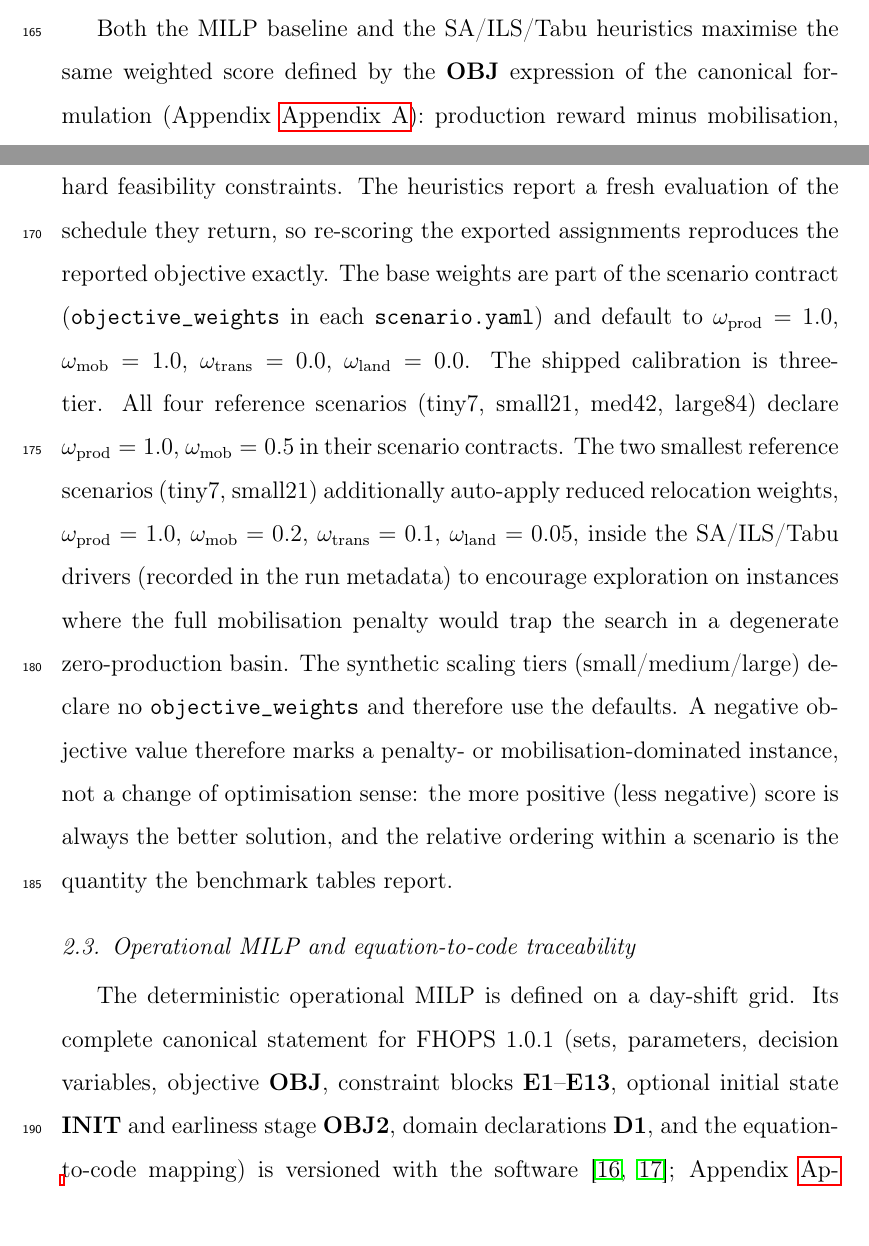
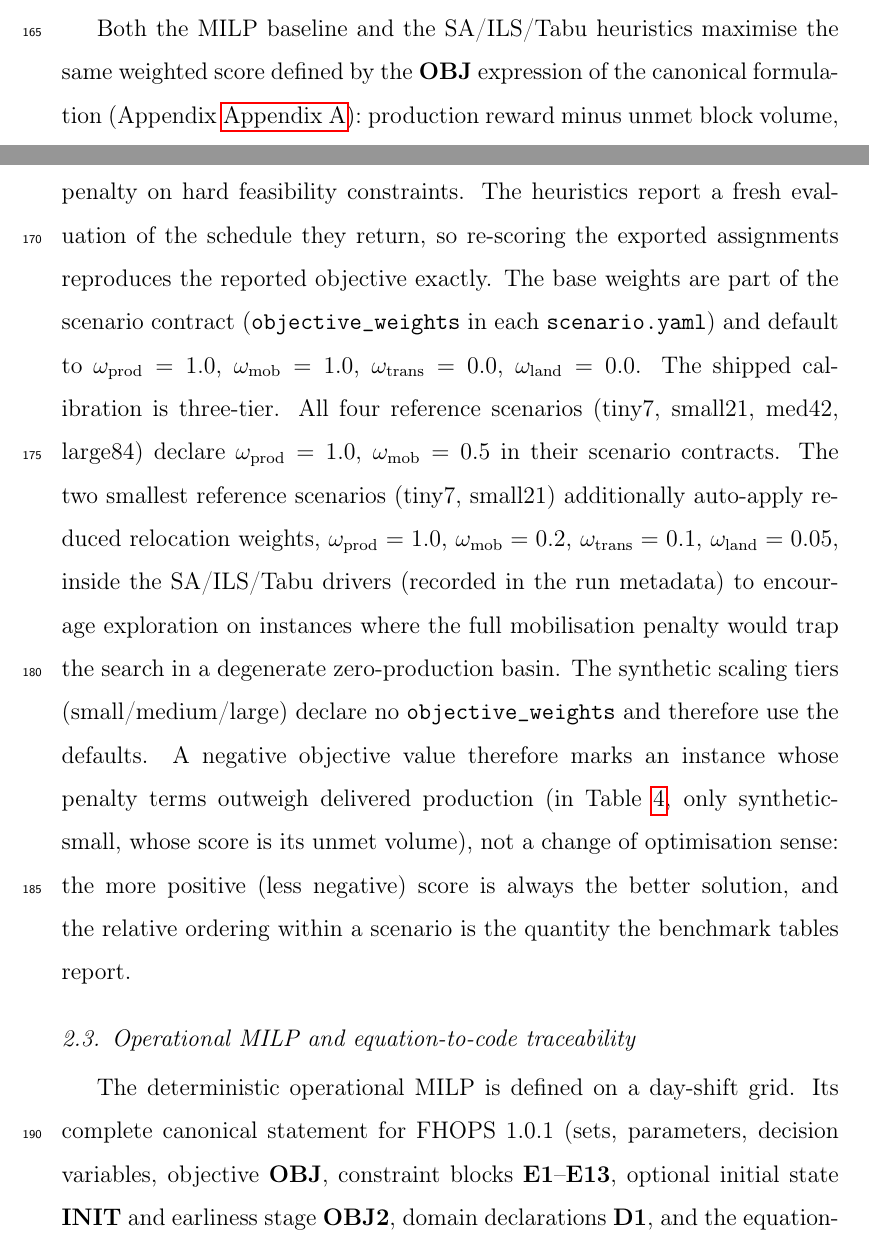
Before and after one commit to UBC-FRESH/fhops-manuscript, a LaTeX paper (manuscript/fhops-softx.tex, which reads manuscript/sections/software_description.tex): two parts of pages 10 and 11 of 34, joined at a grey line, cut so that both start at the same text. Compiled offline with pdfLaTeX.

Commit message:
R2 numbers: sign-convention note names the unmet-volume term; only synthetic-small is negative (#20)

```diff
--- a/manuscript/sections/software_description.tex
+++ b/manuscript/sections/software_description.tex
@@ -33,7 +33,7 @@ This reflects established forestry operations research (OR) practice: exact mode
 Heuristic schedules can warm-start the MILP with HiGHS (which reports whether it accepted the start) or Gurobi; this paper does not claim decisive wall-clock gains on med42/large84 stress contexts. For periodic re-planning (for example, after weather or delay disruptions), FHOPS also ships a rolling-horizon driver (\texttt{fhops plan rolling}) that re-solves successive planning windows with the SA or MILP solver while locking near-term decisions. Before each window, the locked plan is replayed and its state (remaining block volume, staged inventories, machine positions, and locks) is carried into the next window as an initial state (\textbf{INIT}); MILP windows add an earliness tie-break (\textbf{OBJ2}) so that tied optima do not defer work beyond the locked days. Rolling-horizon design itself (horizon length and re-optimisation frequency) is evaluated in the companion study \cite{jaffray2026thesis}.
 
 \subsection*{Objective-weight and sign convention}
-Both the MILP baseline and the SA/ILS/Tabu heuristics maximise the same weighted score defined by the \textbf{OBJ} expression of the canonical formulation (Appendix~\ref{app:formulation}): production reward minus mobilisation, transition, and landing-surplus penalties minus a per-violation penalty on hard feasibility constraints. The heuristics report a fresh evaluation of the schedule they return, so re-scoring the exported assignments reproduces the reported objective exactly. The base weights are part of the scenario contract (\texttt{objective\_weights} in each \texttt{scenario.yaml}) and default to $\omega_{\text{prod}}=1.0$, $\omega_{\text{mob}}=1.0$, $\omega_{\text{trans}}=0.0$, $\omega_{\text{land}}=0.0$. The shipped calibration is three-tier. All four reference scenarios (tiny7, small21, med42, large84) declare $\omega_{\text{prod}}=1.0$, $\omega_{\text{mob}}=0.5$ in their scenario contracts. The two smallest reference scenarios (tiny7, small21) additionally auto-apply reduced relocation weights, $\omega_{\text{prod}}=1.0$, $\omega_{\text{mob}}=0.2$, $\omega_{\text{trans}}=0.1$, $\omega_{\text{land}}=0.05$, inside the SA/ILS/Tabu drivers (recorded in the run metadata) to encourage exploration on instances where the full mobilisation penalty would trap the search in a degenerate zero-production basin. The synthetic scaling tiers (small/medium/large) declare no \texttt{objective\_weights} and therefore use the defaults. A negative objective value therefore marks a penalty- or mobilisation-dominated instance, not a change of optimisation sense: the more positive (less negative) score is always the better solution, and the relative ordering within a scenario is the quantity the benchmark tables report.
+Both the MILP baseline and the SA/ILS/Tabu heuristics maximise the same weighted score defined by the \textbf{OBJ} expression of the canonical formulation (Appendix~\ref{app:formulation}): production reward minus unmet block volume, mobilisation, transition, and landing-surplus penalties minus a per-violation penalty on hard feasibility constraints. The heuristics report a fresh evaluation of the schedule they return, so re-scoring the exported assignments reproduces the reported objective exactly. The base weights are part of the scenario contract (\texttt{objective\_weights} in each \texttt{scenario.yaml}) and default to $\omega_{\text{prod}}=1.0$, $\omega_{\text{mob}}=1.0$, $\omega_{\text{trans}}=0.0$, $\omega_{\text{land}}=0.0$. The shipped calibration is three-tier. All four reference scenarios (tiny7, small21, med42, large84) declare $\omega_{\text{prod}}=1.0$, $\omega_{\text{mob}}=0.5$ in their scenario contracts. The two smallest reference scenarios (tiny7, small21) additionally auto-apply reduced relocation weights, $\omega_{\text{prod}}=1.0$, $\omega_{\text{mob}}=0.2$, $\omega_{\text{trans}}=0.1$, $\omega_{\text{land}}=0.05$, inside the SA/ILS/Tabu drivers (recorded in the run metadata) to encourage exploration on instances where the full mobilisation penalty would trap the search in a degenerate zero-production basin. The synthetic scaling tiers (small/medium/large) declare no \texttt{objective\_weights} and therefore use the defaults. A negative objective value therefore marks an instance whose penalty terms outweigh delivered production (in Table~\ref{tab:benchmarks}, only synthetic-small, whose score is its unmet volume), not a change of optimisation sense: the more positive (less negative) score is always the better solution, and the relative ordering within a scenario is the quantity the benchmark tables report.
 
 \subsection{Operational MILP and equation-to-code traceability}
 The deterministic operational MILP is defined on a day-shift grid. Its complete canonical statement for FHOPS~1.0.1 (sets, parameters, decision variables, objective \textbf{OBJ}, constraint blocks \textbf{E1}--\textbf{E13}, optional initial state \textbf{INIT} and earliness stage \textbf{OBJ2}, domain declarations \textbf{D1}, and the equation-to-code mapping) is versioned with the software~\cite{fhops2026formulation,fhops2026formulationdocs}; Appendix~\ref{app:formulation} summarises it, with the objective, one line per labelled block, and the equation-to-code mapping table. In summary, \textbf{OBJ} maximises weighted terminal-role production and subtracts penalties for unmet block volume, landing-capacity surplus, and machine moves (mobilisation cost and transition count). The constraint blocks enforce machine availability, including calendar downtime and timeline blackouts, with at most one assignment per shift (\textbf{E1}); role compatibility with each block's harvest system (\textbf{E2}); rate-limited production (\textbf{E3}); block time windows (\textbf{E4}); role-level production aggregation (\textbf{E5}); a machine-position network that charges every move between blocks, also across idle shifts (\textbf{E6}); staged inventory balances per upstream role, with output available downstream from the next shift (\textbf{E7}); production gating and head-start buffers for downstream roles, waived once upstream roles have finished the block (\textbf{E8a}--\textbf{E8c}); a truckload threshold at the loader (\textbf{E9}); block completion with leftover slack (\textbf{E10}); landing capacity per shift, hard at the default weight (\textbf{E11}); caps on each role's output at the volume the block still holds (\textbf{E12}); and locked assignments (\textbf{E13}). The optional initial state (\textbf{INIT}) supplies remaining volumes, staged inventories, and machine positions at the start of the horizon, and the optional second stage (\textbf{OBJ2}) favours earlier production among plans with the same \textbf{OBJ} value. Labels \textbf{E1}--\textbf{E11} follow FHOPS~1.0.0; Appendix~\ref{app:formulation} identifies the blocks reformulated in FHOPS~1.0.1, and the versioned formulation lists each correction.
```
